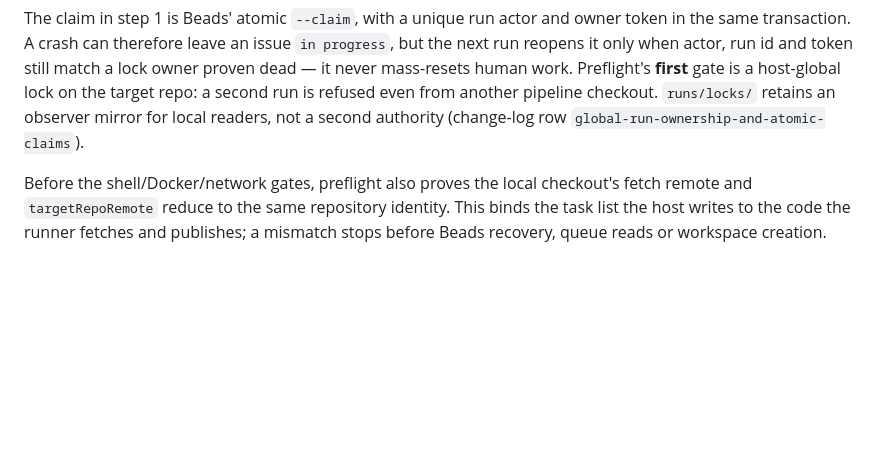
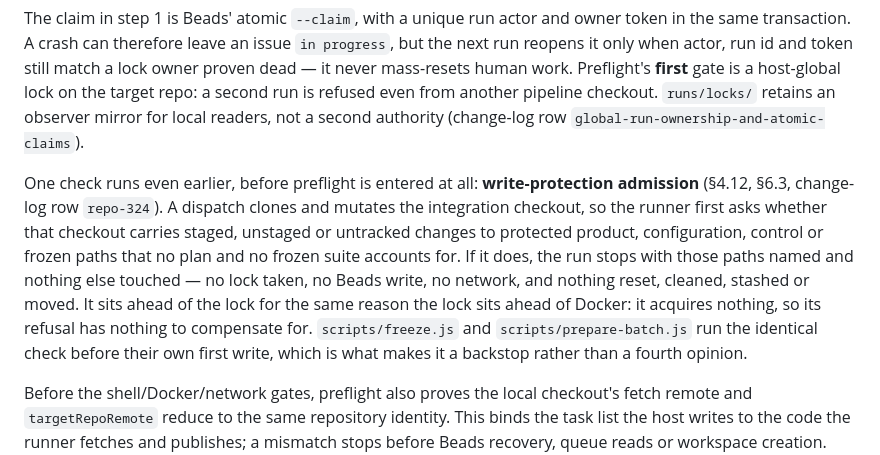
Before and after one commit to Chadleewalker/Multi-AgentPipelines, a Markdown page: docs/pipeline-diagram.md, the part around the change. Drawn GitHub-style; blank space fills up the shorter version.

Commit message:
Task repo-324: docs

```diff
--- a/docs/pipeline-diagram.md
+++ b/docs/pipeline-diagram.md
@@ -253,6 +253,17 @@ repo: a second run is refused even from another pipeline checkout. `runs/locks/`
 observer mirror for local readers, not a second authority (change-log row
 `global-run-ownership-and-atomic-claims`).
 
+One check runs even earlier, before preflight is entered at all: **write-protection
+admission** (§4.12, §6.3, change-log row `repo-324`). A dispatch clones and mutates the
+integration checkout, so the runner first asks whether that checkout carries staged,
+unstaged or untracked changes to protected product, configuration, control or frozen paths
+that no plan and no frozen suite accounts for. If it does, the run stops with those paths
+named and nothing else touched — no lock taken, no Beads write, no network, and nothing
+reset, cleaned, stashed or moved. It sits ahead of the lock for the same reason the lock
+sits ahead of Docker: it acquires nothing, so its refusal has nothing to compensate for.
+`scripts/freeze.js` and `scripts/prepare-batch.js` run the identical check before their own
+first write, which is what makes it a backstop rather than a fourth opinion.
+
 Before the shell/Docker/network gates, preflight also proves the local checkout's fetch
 remote and `targetRepoRemote` reduce to the same repository identity. This binds the task
 list the host writes to the code the runner fetches and publishes; a mismatch stops before
```
Also changed, not shown: docs/control-plane.md (+5 -1 lines).
